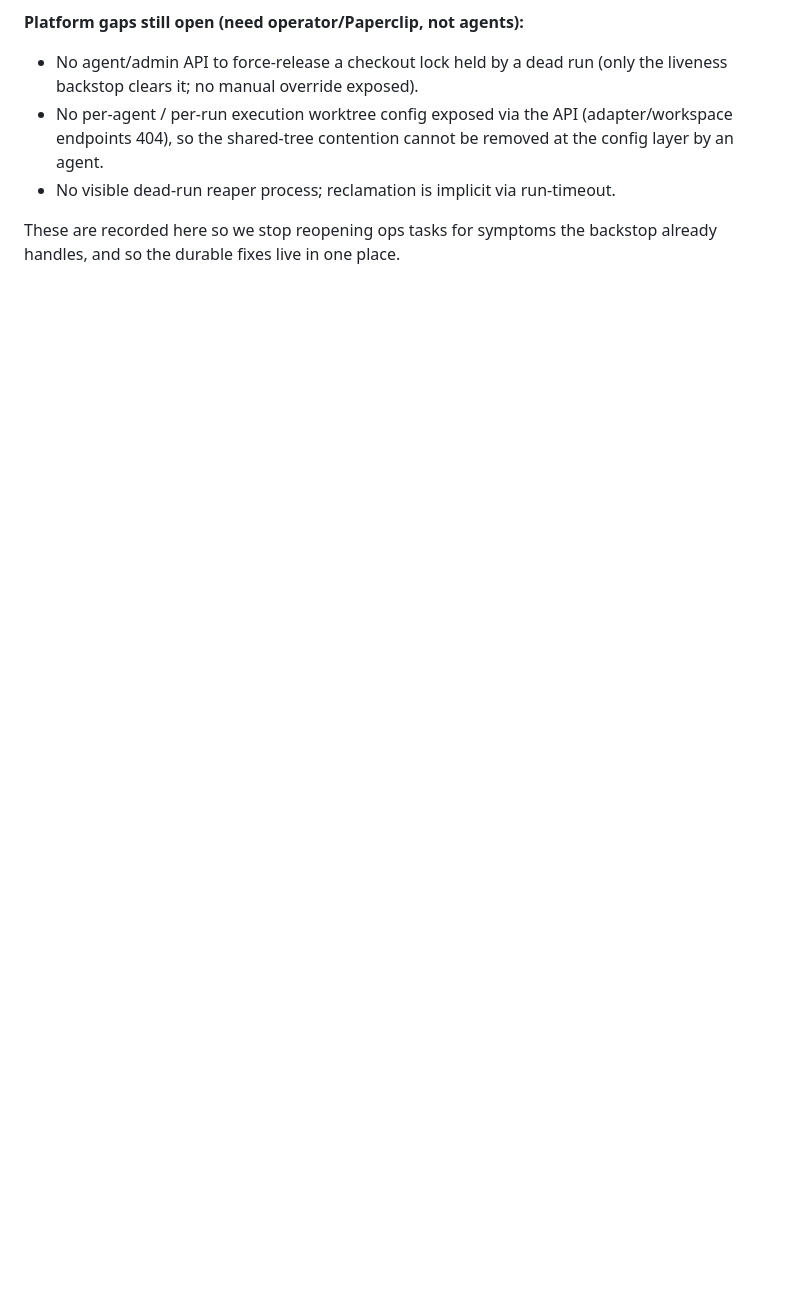
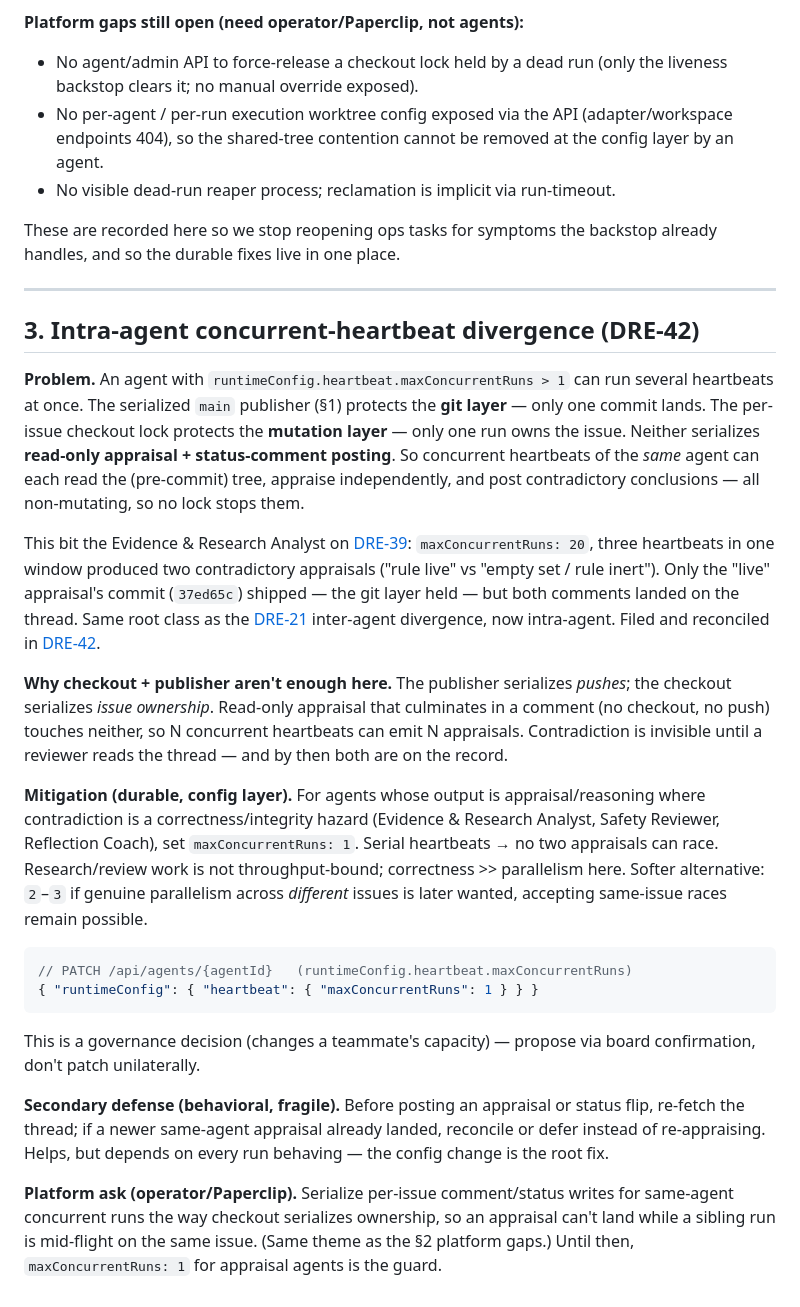
Before and after one commit to Ihavesoul/humanlive, a Markdown page: docs/ops/git-concurrency.md, the part around the change. Drawn GitHub-style; blank space fills up the shorter version.

Commit message:
docs(ops): document intra-agent concurrent-heartbeat divergence (DRE-42)
Co-Authored-By: Paperclip <noreply@paperclip.ing>

````diff
--- a/docs/ops/git-concurrency.md
+++ b/docs/ops/git-concurrency.md
@@ -117,3 +117,57 @@ for this: [DRE-28](/DRE/issues/DRE-28), [DRE-30](/DRE/issues/DRE-30),
 
 These are recorded here so we stop reopening ops tasks for symptoms the
 backstop already handles, and so the durable fixes live in one place.
+
+---
+
+## 3. Intra-agent concurrent-heartbeat divergence (DRE-42)
+
+**Problem.** An agent with `runtimeConfig.heartbeat.maxConcurrentRuns > 1`
+can run several heartbeats at once. The serialized `main` publisher (§1)
+protects the **git layer** — only one commit lands. The per-issue checkout
+lock protects the **mutation layer** — only one run owns the issue. Neither
+serializes **read-only appraisal + status-comment posting**. So concurrent
+heartbeats of the *same* agent can each read the (pre-commit) tree, appraise
+independently, and post contradictory conclusions — all non-mutating, so no
+lock stops them.
+
+This bit the Evidence & Research Analyst on [DRE-39](/DRE/issues/DRE-39):
+`maxConcurrentRuns: 20`, three heartbeats in one window produced two
+contradictory appraisals ("rule live" vs "empty set / rule inert"). Only the
+"live" appraisal's commit (`37ed65c`) shipped — the git layer held — but both
+comments landed on the thread. Same root class as the
+[DRE-21](/DRE/issues/DRE-21) inter-agent divergence, now intra-agent. Filed
+and reconciled in [DRE-42](/DRE/issues/DRE-42).
+
+**Why checkout + publisher aren't enough here.** The publisher serializes
+*pushes*; the checkout serializes *issue ownership*. Read-only appraisal that
+culminates in a comment (no checkout, no push) touches neither, so N
+concurrent heartbeats can emit N appraisals. Contradiction is invisible until
+a reviewer reads the thread — and by then both are on the record.
+
+**Mitigation (durable, config layer).** For agents whose output is
+appraisal/reasoning where contradiction is a correctness/integrity hazard
+(Evidence & Research Analyst, Safety Reviewer, Reflection Coach), set
+`maxConcurrentRuns: 1`. Serial heartbeats → no two appraisals can race.
+Research/review work is not throughput-bound; correctness >> parallelism here.
+Softer alternative: `2`–`3` if genuine parallelism across *different* issues is
+later wanted, accepting same-issue races remain possible.
+
+```jsonc
+// PATCH /api/agents/{agentId}   (runtimeConfig.heartbeat.maxConcurrentRuns)
+{ "runtimeConfig": { "heartbeat": { "maxConcurrentRuns": 1 } } }
+```
+
+This is a governance decision (changes a teammate's capacity) — propose via
+board confirmation, don't patch unilaterally.
+
+**Secondary defense (behavioral, fragile).** Before posting an appraisal or
+status flip, re-fetch the thread; if a newer same-agent appraisal already
+landed, reconcile or defer instead of re-appraising. Helps, but depends on
+every run behaving — the config change is the root fix.
+
+**Platform ask (operator/Paperclip).** Serialize per-issue comment/status
+writes for same-agent concurrent runs the way checkout serializes ownership,
+so an appraisal can't land while a sibling run is mid-flight on the same
+issue. (Same theme as the §2 platform gaps.) Until then,
+`maxConcurrentRuns: 1` for appraisal agents is the guard.
````
